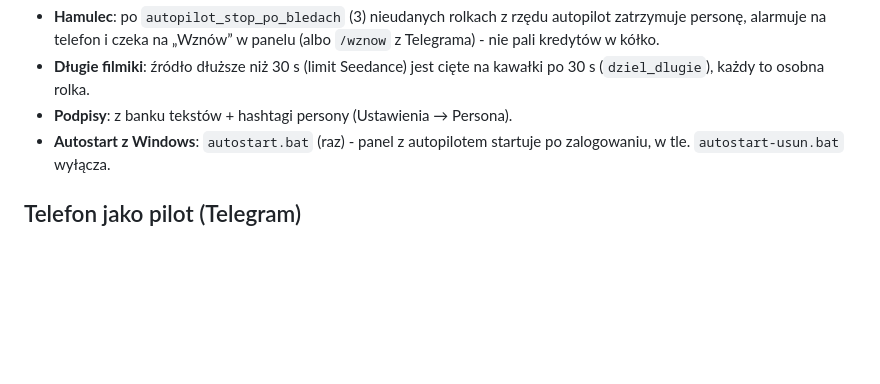
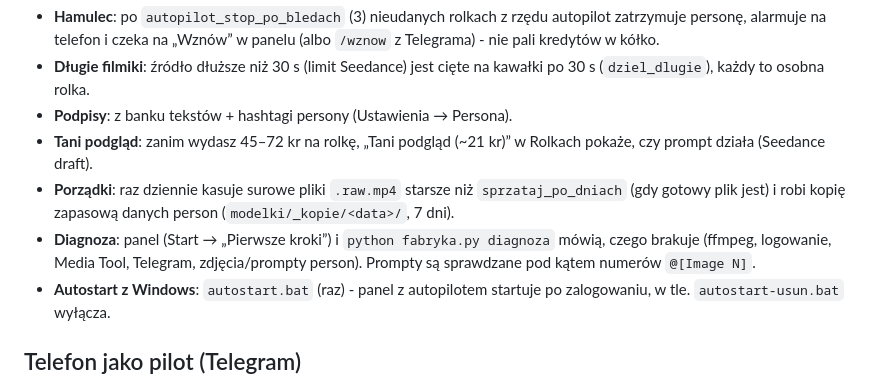
Before and after one commit to foliu1a/rolki-ai, a Markdown page: README.md, the part around the change. Drawn GitHub-style; blank space fills up the shorter version.

Commit message:
Dokumentacja: podglad, porzadki, diagnoza, sprawdzanie promptow
Co-Authored-By: Claude Fable 5.1 <noreply@anthropic.com>
Claude-Session: https://claude.ai/code/session_019vu2WYBpvRcScA7B6wrJWh

```diff
--- a/README.md
+++ b/README.md
@@ -41,6 +41,11 @@ z włączonym `autopilot`. Pilnuje `autopilot_max_rolek_dziennie`, limitu dzienn
   na telefon i czeka na „Wznów” w panelu (albo `/wznow` z Telegrama) - nie pali kredytów w kółko.
 - **Długie filmiki**: źródło dłuższe niż 30 s (limit Seedance) jest cięte na kawałki po 30 s (`dziel_dlugie`), każdy to osobna rolka.
 - **Podpisy**: z banku tekstów + hashtagi persony (Ustawienia → Persona).
+- **Tani podgląd**: zanim wydasz 45–72 kr na rolkę, „Tani podgląd (~21 kr)” w Rolkach pokaże, czy prompt działa (Seedance draft).
+- **Porządki**: raz dziennie kasuje surowe pliki `.raw.mp4` starsze niż `sprzataj_po_dniach` (gdy gotowy plik jest)
+  i robi kopię zapasową danych person (`modelki/_kopie/<data>/`, 7 dni).
+- **Diagnoza**: panel (Start → „Pierwsze kroki”) i `python fabryka.py diagnoza` mówią, czego brakuje (ffmpeg, logowanie,
+  Media Tool, Telegram, zdjęcia/prompty person). Prompty są sprawdzane pod kątem numerów `@[Image N]`.
 - **Autostart z Windows**: `autostart.bat` (raz) - panel z autopilotem startuje po zalogowaniu, w tle. `autostart-usun.bat` wyłącza.
 
 ## Telefon jako pilot (Telegram)
```
Also changed, not shown: CLAUDE.md (+8 -4 lines).
